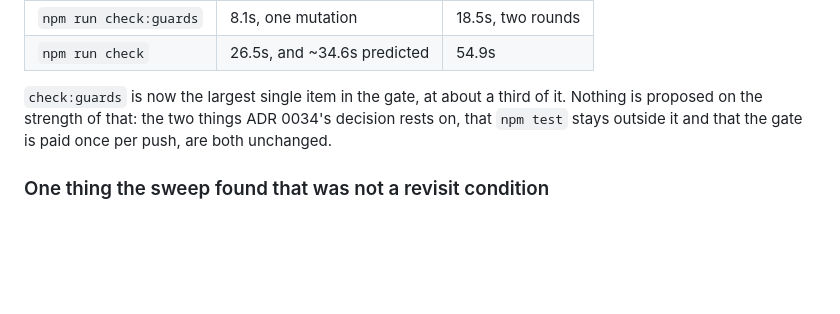
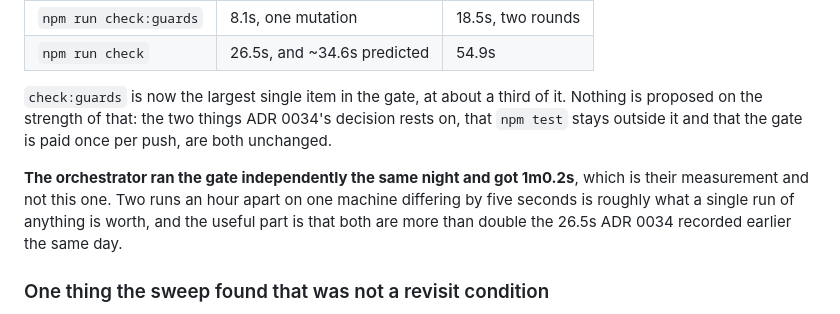
Before and after one commit to BlakeHastings/dbmd, a Markdown page: docs/process/verified.md, the part around the change. Rendered like a GitHub page; blank space fills up the shorter version.

Commit message:
The orchestrator's own run of the gate, attributed to them
They ran `npm run check` independently the same night and got 1m0.2s against the
54.9s measured here and the 26.5s ADR 0034 recorded earlier the same day. It is
their measurement, so it is written as theirs in both places the arithmetic
lives. The useful part is not the five seconds between two single runs on one
machine; it is that both are more than double what the record says.

Co-Authored-By: Claude Opus 5 <noreply@anthropic.com>
Claude-Session: https://claude.ai/code/session_01Dk72rgRy5otKkGtEUmevnZ

```diff
--- a/docs/process/verified.md
+++ b/docs/process/verified.md
@@ -1473,6 +1473,12 @@ it. Nothing is proposed on the strength of that: the two things ADR 0034's
 decision rests on, that `npm test` stays outside it and that the gate is paid
 once per push, are both unchanged.
 
+**The orchestrator ran the gate independently the same night and got 1m0.2s**,
+which is their measurement and not this one. Two runs an hour apart on one
+machine differing by five seconds is roughly what a single run of anything is
+worth, and the useful part is that both are more than double the 26.5s ADR 0034
+recorded earlier the same day.
+
 ### One thing the sweep found that was not a revisit condition
 
 **A brief's premise, and the correction is the useful part.** This sweep was
```
Also changed, not shown: 1 other file.
